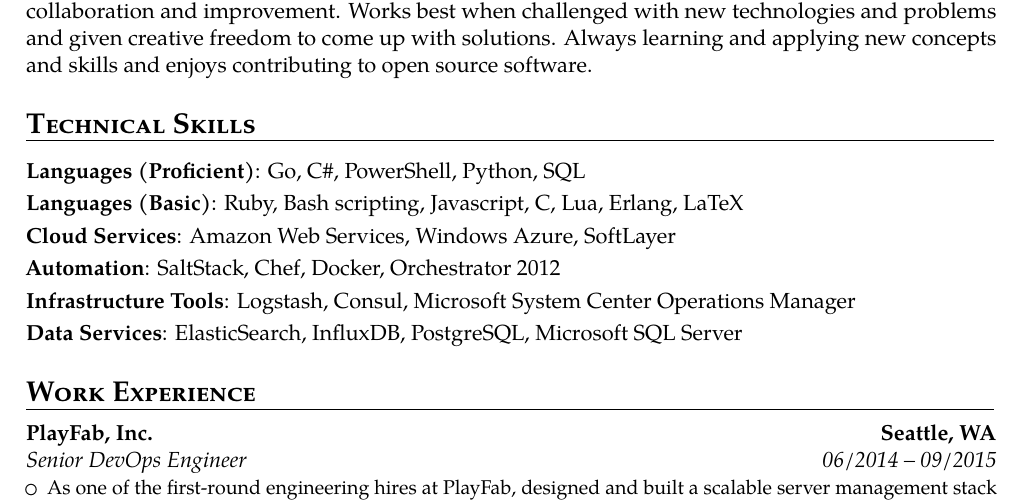
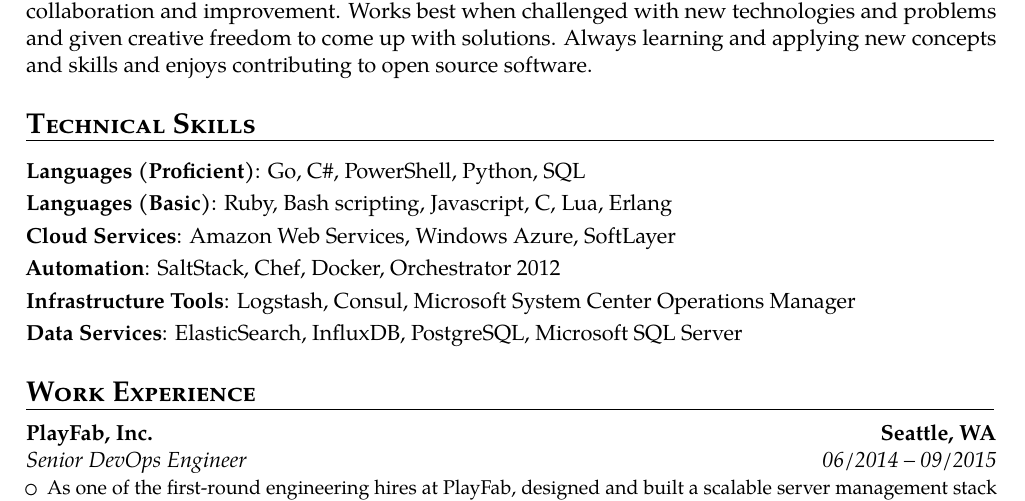
Before and after one commit to highlyunavailable/resume, a LaTeX CV (resume.tex): part of page 1 of 3, cut so that both start at the same text. Compiled offline with pdfLaTeX; a missing font is replaced by an installed copy or a similar font; a LaTeX package or settings file that is missing is left out.

Commit message:
Remove silly languages

```diff
--- a/resume.tex
+++ b/resume.tex
@@ -52,7 +52,7 @@
 
 \section{\textsc{Technical Skills}}
 \cvitem{Languages (Proficient)}{Go, C\#, PowerShell, Python, SQL}
-\cvitem{Languages (Basic)}{Ruby, Bash scripting, Javascript, C, Lua, Erlang, LaTeX}
+\cvitem{Languages (Basic)}{Ruby, Bash scripting, Javascript, C, Lua, Erlang}
 \cvitem{Cloud Services}{Amazon Web Services, Windows Azure, SoftLayer}
 \cvitem{Automation}{SaltStack, Chef, Docker, Orchestrator 2012}
 \cvitem{Infrastructure Tools}{Logstash, Consul, Microsoft System Center Operations Manager}
```
